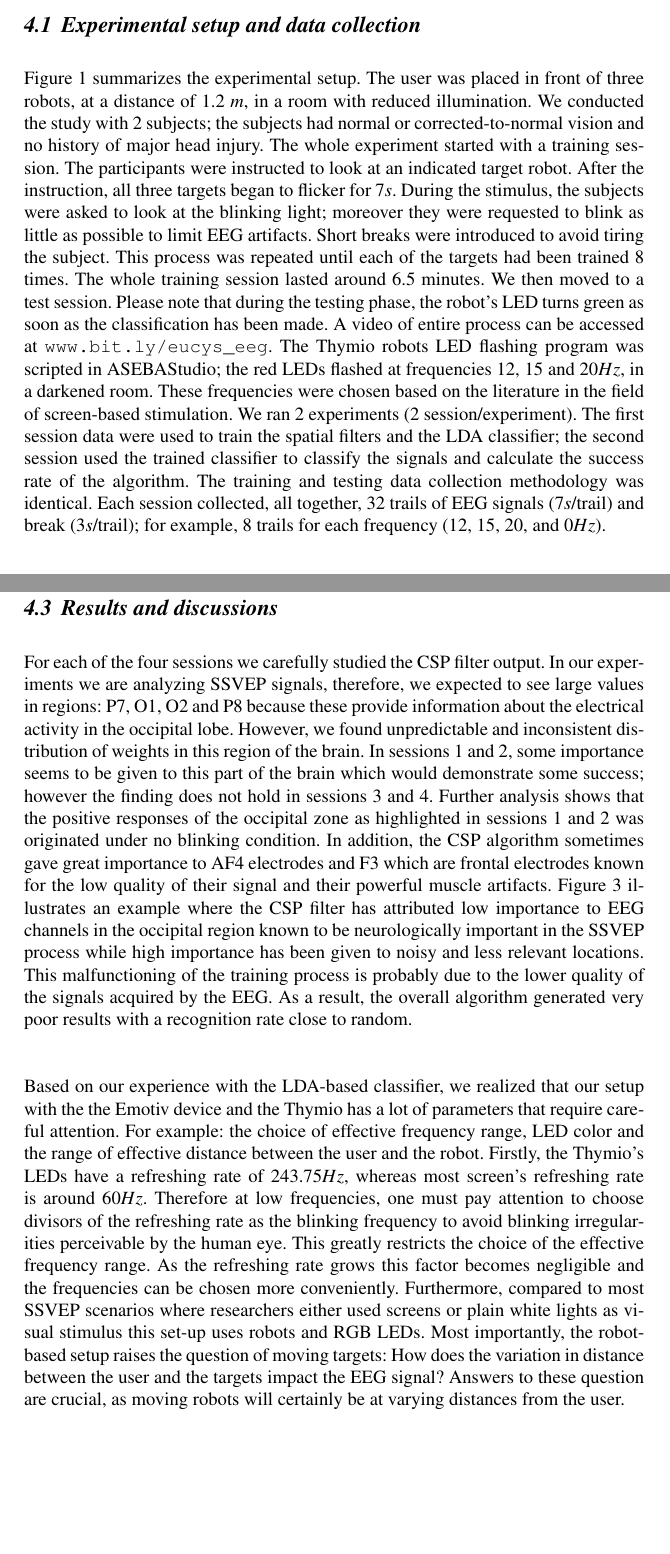
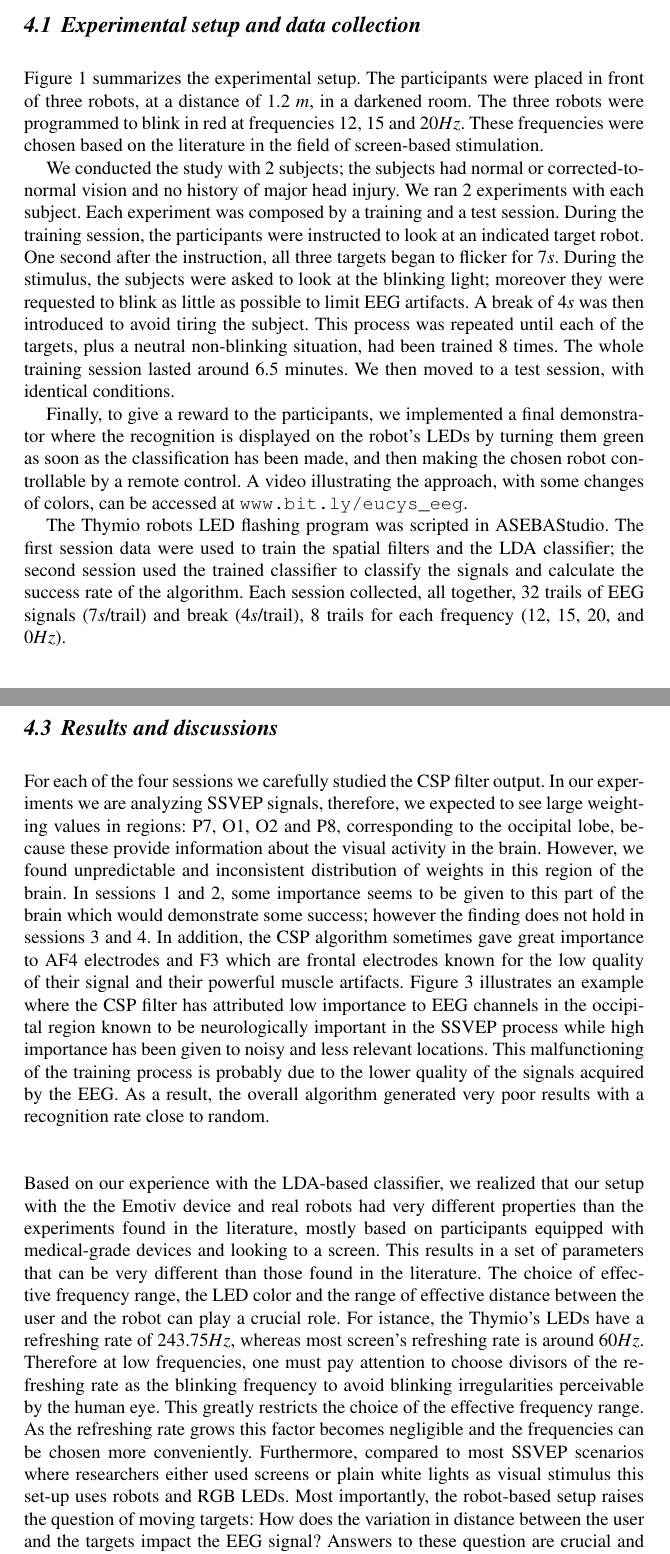
Before and after one commit to digideskio/Luca-paper, a LaTeX thesis (Luca-paper.tex): two parts of pages 5 and 7 of 19, joined at a grey line, cut so that both start at the same text, the shorter picture padded with empty space. Compiled offline with pdfLaTeX.

Commit message:
mdifications -> section 5

```diff
--- a/Luca-paper.tex
+++ b/Luca-paper.tex
@@ -111,10 +111,16 @@ In both cases, all training and test sessions were performed in a set-up includi
 
 \subsection{Experimental setup and data collection}
 Figure \ref{fig:thymioinstall} summarizes the experimental setup.
-The user was placed in front of three robots, at a distance of 1.2 $m$, in a room with reduced illumination.
-We conducted the study with 2 subjects; the subjects had normal or corrected-to-normal vision and no history of major head injury.
-The whole experiment started with a training session.
-The participants were instructed to look at an indicated target robot. After the instruction, all three targets began to flicker for 7$s$. During the stimulus, the subjects were asked to look at the blinking light; moreover they were requested to blink as little as possible to limit EEG artifacts. Short breaks were introduced to avoid tiring the subject. This process was repeated until each of the targets had been trained 8 times. The whole training session lasted around 6.5 minutes. We then moved to a test session. Please note that during the testing phase, the robot's LED turns green as soon as the classification has been made. A video of entire process can be accessed at \verb"www.bit.ly/eucys_eeg". The Thymio robots LED flashing program was scripted in ASEBAStudio; the red LEDs flashed at frequencies 12, 15 and 20$Hz$, in a darkened room. These frequencies were chosen based on the literature in the field of screen-based stimulation. We ran 2 experiments (2 session/experiment). The first session data were used to train the spatial filters and the LDA classifier; the second session used the trained classifier to classify the signals and calculate the success rate of the algorithm. The training and testing data collection methodology was identical. Each session collected, all together, 32 trails of EEG signals (7$s$/trail) and break (3$s$/trail); for example, 8 trails for each frequency (12, 15, 20, and 0$Hz$).
+The participants were placed in front of three robots, at a distance of 1.2 $m$, in a darkened room. The three robots were programmed to blink in red at frequencies 12, 15 and 20$Hz$. These frequencies were chosen based on the literature in the field of screen-based stimulation.
+
+We conducted the study with 2 subjects; the subjects had normal or corrected-to-normal vision and no history of major head injury. We ran 2 experiments with each subject.
+Each experiment was composed by a training and a test session.
+During the training session, the participants were instructed to look at an indicated target robot. One second after the instruction, all three targets began to flicker for 7$s$. During the stimulus, the subjects were asked to look at the blinking light; moreover they were requested to blink as little as possible to limit EEG artifacts. A break of 4$s$ was then introduced to avoid tiring the subject. This process was repeated until each of the targets, plus a neutral non-blinking situation, had been trained 8 times. The whole training session lasted around 6.5 minutes.
+We then moved to a test session, with identical conditions.
+
+Finally, to give a reward to the participants, we implemented a final demonstrator where the recognition is displayed on the robot's LEDs by turning them green as soon as the classification has been made, and then making the chosen robot controllable by a remote control. A video illustrating the approach, with some changes of colors, can be accessed at \verb"www.bit.ly/eucys_eeg".
+
+The Thymio robots LED flashing program was scripted in ASEBAStudio. The first session data were used to train the spatial filters and the LDA classifier; the second session used the trained classifier to classify the signals and calculate the success rate of the algorithm. Each session collected, all together, 32 trails of EEG signals (7$s$/trail) and break (4$s$/trail), 8 trails for each frequency (12, 15, 20, and 0$Hz$).
 
 \begin{figure}
 \center
@@ -134,6 +140,6 @@ As illustrated in Figure~\ref{fig:LDA}, the 14-channel EEG data from the Emotiv
 
 \subsection{Results and discussions}
-For each of the four sessions we carefully studied the CSP filter output. In our experiments we are analyzing SSVEP signals, therefore, we expected to see large values in regions: P7, O1, O2 and P8 because these provide information about the electrical activity in the occipital lobe. However, we found unpredictable and inconsistent distribution of weights in this region of the brain. In sessions 1 and 2, some importance seems to be given to this part of the brain which would demonstrate some success; however the finding does not hold in sessions 3 and 4. Further analysis shows that the positive responses of the occipital zone as highlighted in sessions 1 and 2 was originated under no blinking condition. In addition, the CSP algorithm sometimes gave great importance to AF4 electrodes and F3 which are frontal electrodes known for the low quality of their signal and their powerful muscle artifacts. Figure \ref{fig: CSP_20} illustrates an example where the CSP filter has attributed low importance to EEG channels in the occipital region known to be neurologically important in the SSVEP process while high importance has been given to noisy and less relevant locations. This malfunctioning of the training process is probably due to the lower quality of the signals acquired by the EEG. As a result, the overall algorithm generated very poor results with a recognition rate close to random.\\
+For each of the four sessions we carefully studied the CSP filter output. In our experiments we are analyzing SSVEP signals, therefore, we expected to see large weighting values in regions: P7, O1, O2 and P8, corresponding to the occipital lobe, because these provide information about the visual activity in the brain. However, we found unpredictable and inconsistent distribution of weights in this region of the brain. In sessions 1 and 2, some importance seems to be given to this part of the brain which would demonstrate some success; however the finding does not hold in sessions 3 and 4. In addition, the CSP algorithm sometimes gave great importance to AF4 electrodes and F3 which are frontal electrodes known for the low quality of their signal and their powerful muscle artifacts. Figure \ref{fig: CSP_20} illustrates an example where the CSP filter has attributed low importance to EEG channels in the occipital region known to be neurologically important in the SSVEP process while high importance has been given to noisy and less relevant locations. This malfunctioning of the training process is probably due to the lower quality of the signals acquired by the EEG. As a result, the overall algorithm generated very poor results with a recognition rate close to random.\\
 \\
 \begin{figure}
 \center
@@ -142,6 +148,8 @@ For each of the four sessions we carefully studied the CSP filter output. In our
 \end{figure}
 \\
-Based on our experience with the LDA-based classifier, we realized that our setup with the the Emotiv device and the Thymio has a lot of parameters that require careful attention. For example: the choice of effective frequency range, LED color and the range of effective distance between the user and the robot. Firstly, the Thymio's LEDs have a refreshing rate of 243.75$Hz$, whereas most screen's refreshing rate is around 60$Hz$. Therefore at low frequencies, one must pay attention to choose divisors of the refreshing rate as the blinking frequency to avoid blinking irregularities perceivable by the human eye. This greatly restricts the choice of the effective frequency range. As the refreshing rate grows this factor becomes negligible and the frequencies can be chosen more conveniently. Furthermore, compared to most SSVEP scenarios where researchers either used screens or plain white lights as visual stimulus this set-up uses robots and RGB LEDs. Most importantly, the robot-based setup raises the question of moving targets: How does the variation in distance between the user and the targets impact the EEG signal? Answers to these question are crucial, as moving robots will certainly be at varying distances from the user.\\
+Based on our experience with the LDA-based classifier, we realized that our setup with the the Emotiv device and real robots had very different properties than the experiments found in the literature, mostly based on participants equipped with medical-grade devices and looking to a screen. This results in a set of parameters that can be very different than those found in the literature.
+The choice of effective frequency range, the LED color and the range of effective distance between the user and the robot can play a crucial role.
+For istance, the Thymio's LEDs have a refreshing rate of 243.75$Hz$, whereas most screen's refreshing rate is around 60$Hz$. Therefore at low frequencies, one must pay attention to choose divisors of the refreshing rate as the blinking frequency to avoid blinking irregularities perceivable by the human eye. This greatly restricts the choice of the effective frequency range. As the refreshing rate grows this factor becomes negligible and the frequencies can be chosen more conveniently. Furthermore, compared to most SSVEP scenarios where researchers either used screens or plain white lights as visual stimulus this set-up uses robots and RGB LEDs. Most importantly, the robot-based setup raises the question of moving targets: How does the variation in distance between the user and the targets impact the EEG signal? Answers to these question are crucial and very specific to our situation of human-swarm interaction.
 
 \section{Study 2: Robot selection using CCA-based SSVEP classifier}
 \label{sec:CCA_approach}
```
Also changed, not shown: Luca-paper.tex (4 more changed lines).
